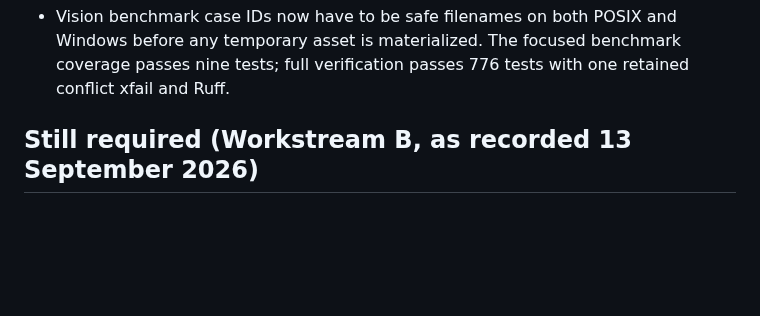
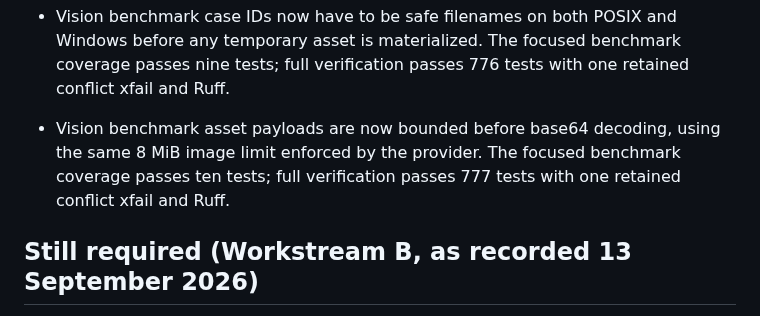
Before and after one commit to MridulNegi2005/AccessFlow, a Markdown page: docs/STATUS.md, the part around the change. GitHub-like rendering; blank space fills up the shorter version.

Commit message:
Record bounded vision asset verification

```diff
--- a/docs/STATUS.md
+++ b/docs/STATUS.md
@@ -569,6 +569,9 @@ Updated 16 September 2026.
 - Vision benchmark case IDs now have to be safe filenames on both POSIX and Windows before any
   temporary asset is materialized. The focused benchmark coverage passes nine tests; full
   verification passes 776 tests with one retained conflict xfail and Ruff.
+- Vision benchmark asset payloads are now bounded before base64 decoding, using the same 8 MiB
+  image limit enforced by the provider. The focused benchmark coverage passes ten tests; full
+  verification passes 777 tests with one retained conflict xfail and Ruff.
 
 ## Still required (Workstream B, as recorded 13 September 2026)
 
```
